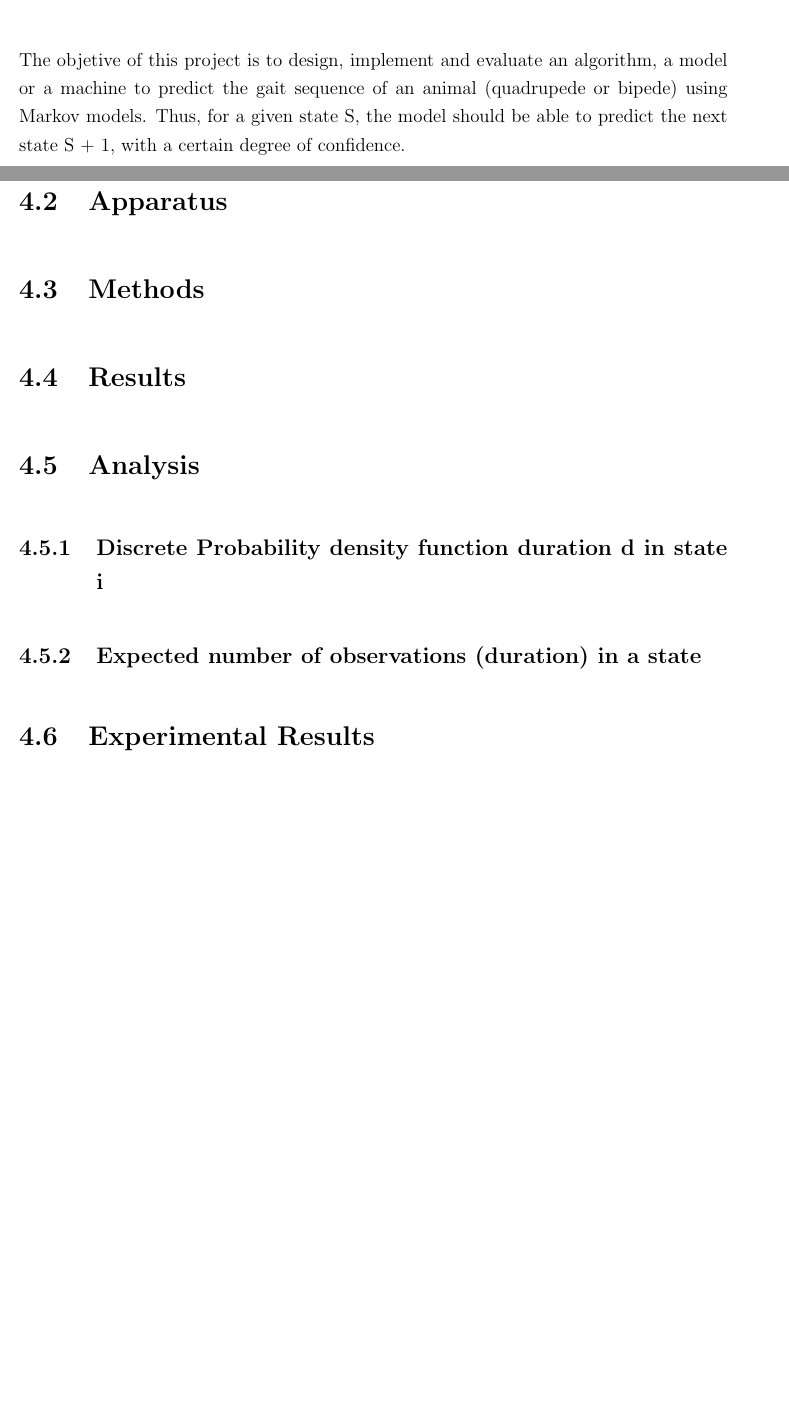
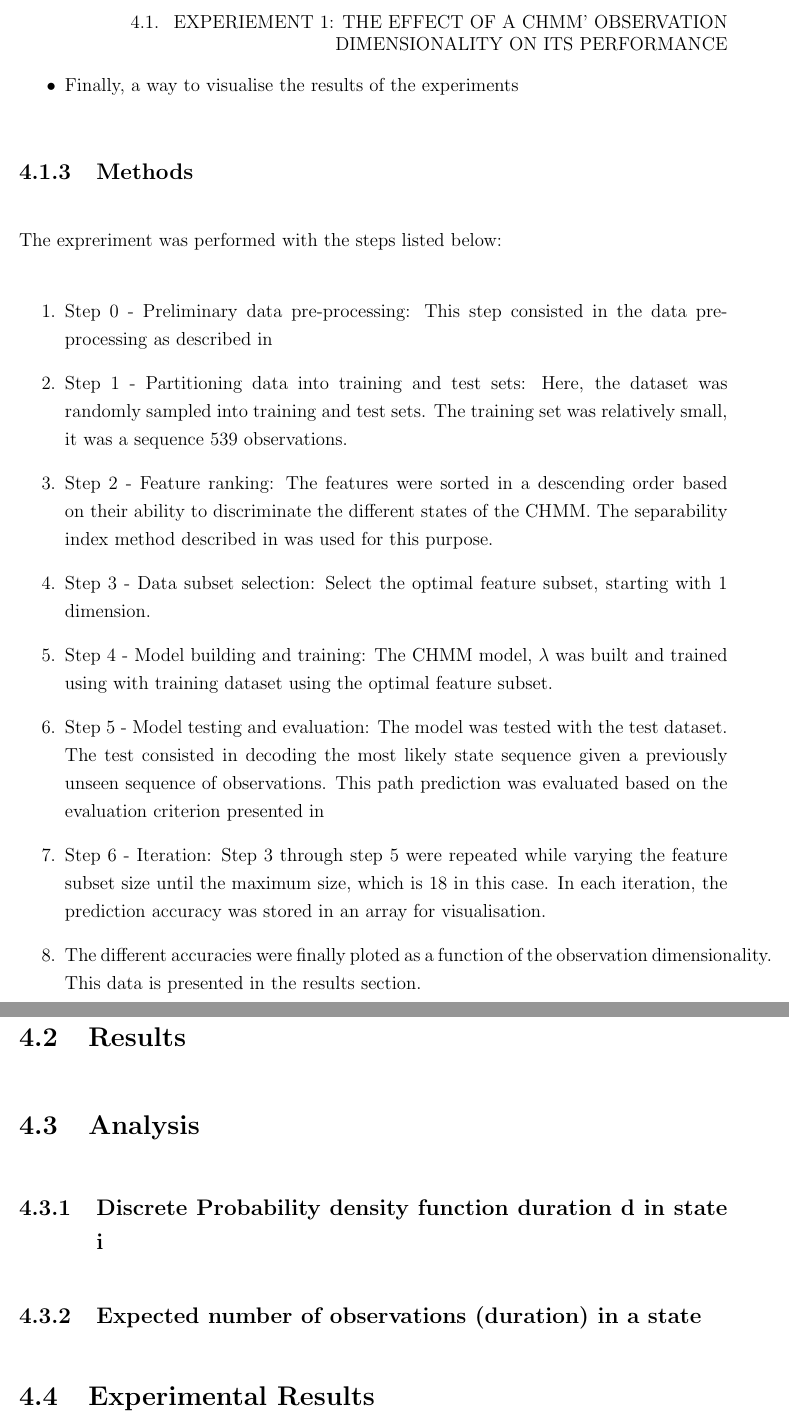
Before and after one commit to h-kouame/gait-sequence-modelling-and-estimation-v2, a LaTeX thesis (Reports/Report_KSKOU001/Project Report Template.tex, which reads Reports/Report_KSKOU001/Results.tex): two parts of pages 23 and 24 of 31 before the commit and two parts of pages 24 and 25 of 32 after it, joined at a grey line, cut at the place of the change, the shorter picture padded with empty space. Compiled offline with pdfLaTeX.

Commit message:
reported on effect of dimensionality of accuracy from aim to method

```diff
--- a/Reports/Report_KSKOU001/Results.tex
+++ b/Reports/Report_KSKOU001/Results.tex
@@ -9,4 +8,0 @@ to them in text and caption them properly.
-The objetive of this project is to design, implement and evaluate an algorithm, a model or a machine to predict the gait sequence of an animal (quadrupede or bipede) using Markov models.
-Thus, for a given state S, the model should be able to predict the next state S + 1, with a certain degree of confidence.
-\section{Apparatus}
-\section{Methods}
@@ -13,3 +17,17 @@ Thus, for a given state S, the model should be able to predict the next state S
+	\item Finally, a way to visualise the results of the experiments
+\end{itemize}
+\subsection{Methods}
+The expreriment was performed with the steps listed below:
+\begin{enumerate}
+	\item Step 0 - Preliminary data pre-processing: This step consisted in the data pre-processing as described in %%TODO: cross-ref data pre-processing section
+	\item Step 1 - Partitioning data into training and test sets: Here, the dataset was randomly sampled into training and test sets. The training set was relatively small, it was a sequence 539 observations.
+	\item Step 2 -  Feature ranking: The features were sorted in a descending order based on their ability to discriminate the different states of the CHMM. The separability index method described in was used for this purpose. %%TODO: quote et cross-ref SIM
+	\item Step 3 - Data subset selection: Select the optimal feature subset, starting with 1 dimension.
+	\item Step 4 - Model building and training: The CHMM model, \(\lambda\) was built and trained using with training dataset using the optimal feature subset.
+	\item Step 5 - Model testing and evaluation: The model was tested with the test dataset. The test consisted in decoding the most likely state sequence given a previously unseen sequence of observations. This path prediction was evaluated based on the evaluation criterion presented in %%TODO: cross-reference evaluation criterion.
+	\item Step 6 - Iteration: Step 3 through step 5 were repeated while varying the feature subset size until the maximum size, which is 18 in this case. In each iteration, the prediction accuracy was stored in an array for visualisation.
+	\item The different accuracies were finally ploted as a function of the observation dimensionality. This data is presented in the results section.
+\end{enumerate}
 \section{Results}
 \section{Analysis}
 \subsection{Discrete Probability density function duration d in state i}
```
Also changed, not shown: Reports/Report_KSKOU001/Literature.tex (+3 -3 lines), Reports/Report_KSKOU001/Project Report Template.pdf, Reports/Report_KSKOU001/Results.tex (16 more changed lines), 13 other files.
